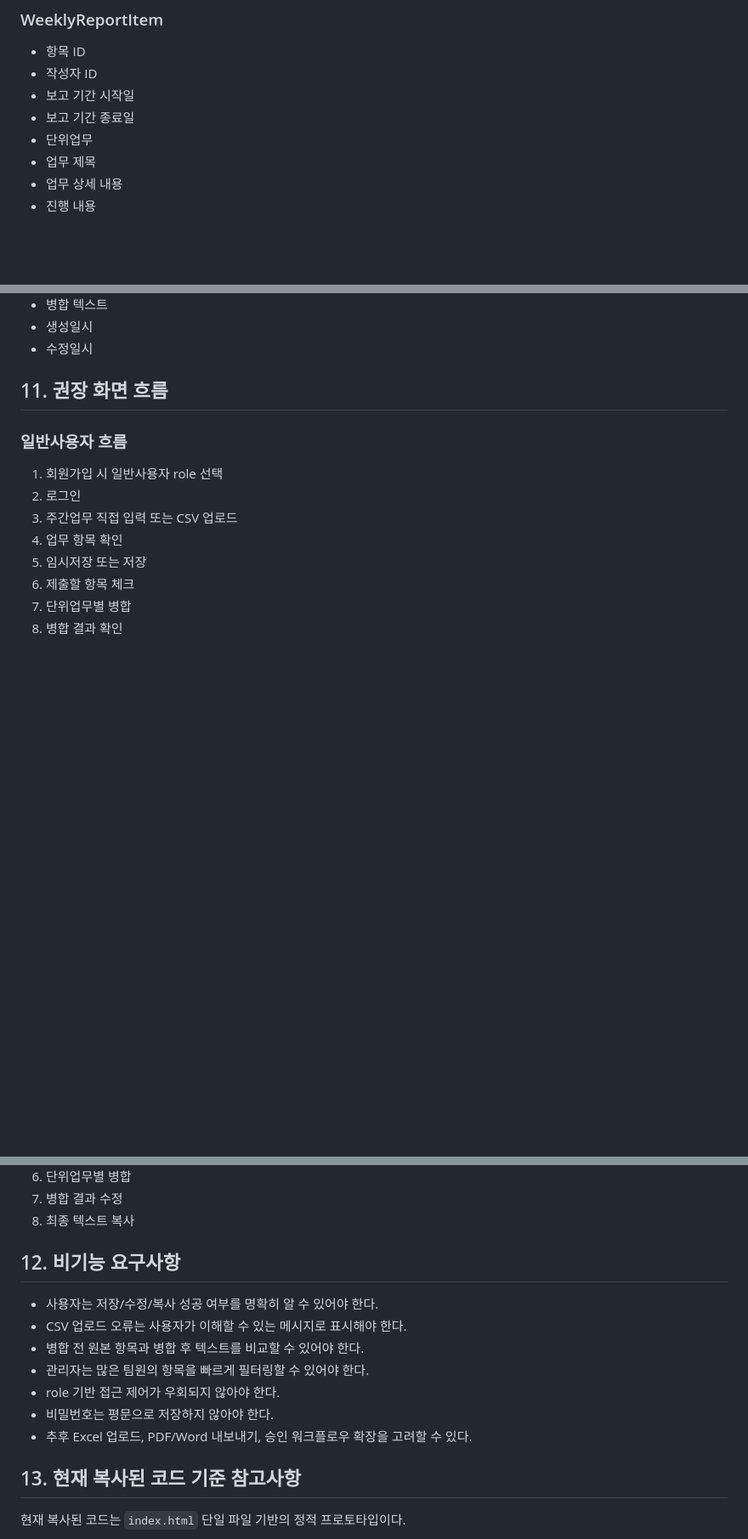
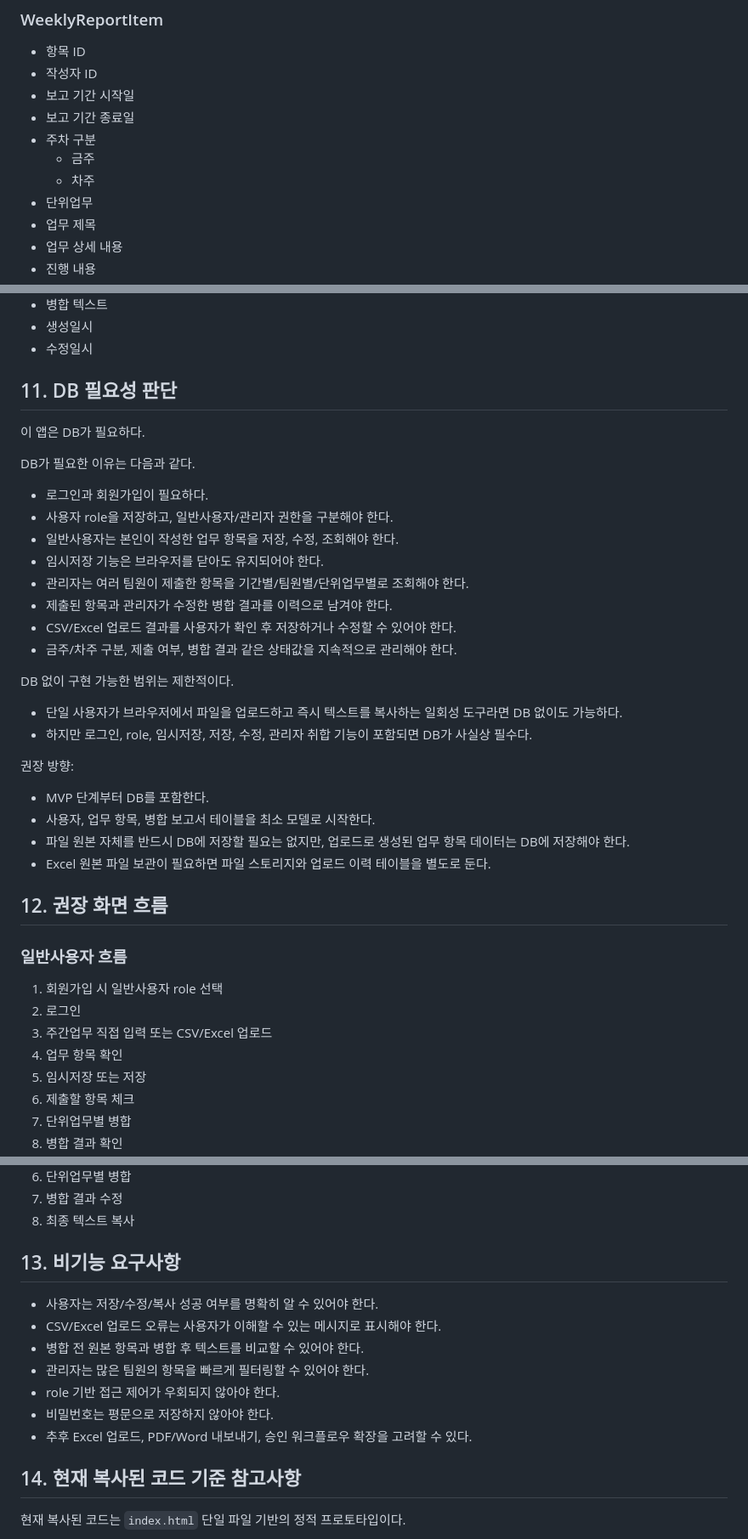
Before and after one commit to nuevo-Sumin/weekly-report-app, a Markdown page: docs/REQUIREMENTS.md, 3 parts joined by grey strips. Shown at 85% size. Rendered like a GitHub page; blank space fills up the shorter version.

```diff
--- a/docs/REQUIREMENTS.md
+++ b/docs/REQUIREMENTS.md
@@ -188,6 +205,9 @@
 - 작성자 ID
 - 보고 기간 시작일
 - 보고 기간 종료일
+- 주차 구분
+  - 금주
+  - 차주
 - 단위업무
 - 업무 제목
 - 업무 상세 내용
@@ -213,13 +233,40 @@
 - 생성일시
 - 수정일시
 
-## 11. 권장 화면 흐름
+## 11. DB 필요성 판단
+
+이 앱은 DB가 필요하다.
+
+DB가 필요한 이유는 다음과 같다.
+
+- 로그인과 회원가입이 필요하다.
+- 사용자 role을 저장하고, 일반사용자/관리자 권한을 구분해야 한다.
+- 일반사용자는 본인이 작성한 업무 항목을 저장, 수정, 조회해야 한다.
+- 임시저장 기능은 브라우저를 닫아도 유지되어야 한다.
+- 관리자는 여러 팀원이 제출한 항목을 기간별/팀원별/단위업무별로 조회해야 한다.
+- 제출된 항목과 관리자가 수정한 병합 결과를 이력으로 남겨야 한다.
+- CSV/Excel 업로드 결과를 사용자가 확인 후 저장하거나 수정할 수 있어야 한다.
+- 금주/차주 구분, 제출 여부, 병합 결과 같은 상태값을 지속적으로 관리해야 한다.
+
+DB 없이 구현 가능한 범위는 제한적이다.
+
+- 단일 사용자가 브라우저에서 파일을 업로드하고 즉시 텍스트를 복사하는 일회성 도구라면 DB 없이도 가능하다.
+- 하지만 로그인, role, 임시저장, 저장, 수정, 관리자 취합 기능이 포함되면 DB가 사실상 필수다.
+
+권장 방향:
+
+- MVP 단계부터 DB를 포함한다.
+- 사용자, 업무 항목, 병합 보고서 테이블을 최소 모델로 시작한다.
+- 파일 원본 자체를 반드시 DB에 저장할 필요는 없지만, 업로드로 생성된 업무 항목 데이터는 DB에 저장해야 한다.
+- Excel 원본 파일 보관이 필요하면 파일 스토리지와 업로드 이력 테이블을 별도로 둔다.
+
+## 12. 권장 화면 흐름
 
 ### 일반사용자 흐름
 
 1. 회원가입 시 일반사용자 role 선택
 2. 로그인
-3. 주간업무 직접 입력 또는 CSV 업로드
+3. 주간업무 직접 입력 또는 CSV/Excel 업로드
 4. 업무 항목 확인
 5. 임시저장 또는 저장
 6. 제출할 항목 체크
@@ -238,17 +285,17 @@
 7. 병합 결과 수정
 8. 최종 텍스트 복사
 
-## 12. 비기능 요구사항
+## 13. 비기능 요구사항
 
 - 사용자는 저장/수정/복사 성공 여부를 명확히 알 수 있어야 한다.
-- CSV 업로드 오류는 사용자가 이해할 수 있는 메시지로 표시해야 한다.
+- CSV/Excel 업로드 오류는 사용자가 이해할 수 있는 메시지로 표시해야 한다.
 - 병합 전 원본 항목과 병합 후 텍스트를 비교할 수 있어야 한다.
 - 관리자는 많은 팀원의 항목을 빠르게 필터링할 수 있어야 한다.
 - role 기반 접근 제어가 우회되지 않아야 한다.
 - 비밀번호는 평문으로 저장하지 않아야 한다.
 - 추후 Excel 업로드, PDF/Word 내보내기, 승인 워크플로우 확장을 고려할 수 있다.
 
-## 13. 현재 복사된 코드 기준 참고사항
+## 14. 현재 복사된 코드 기준 참고사항
 
 현재 복사된 코드는 `index.html` 단일 파일 기반의 정적 프로토타입이다.
 
```
Also changed, not shown: other parts of docs/REQUIREMENTS.md (+29 -12 lines).
